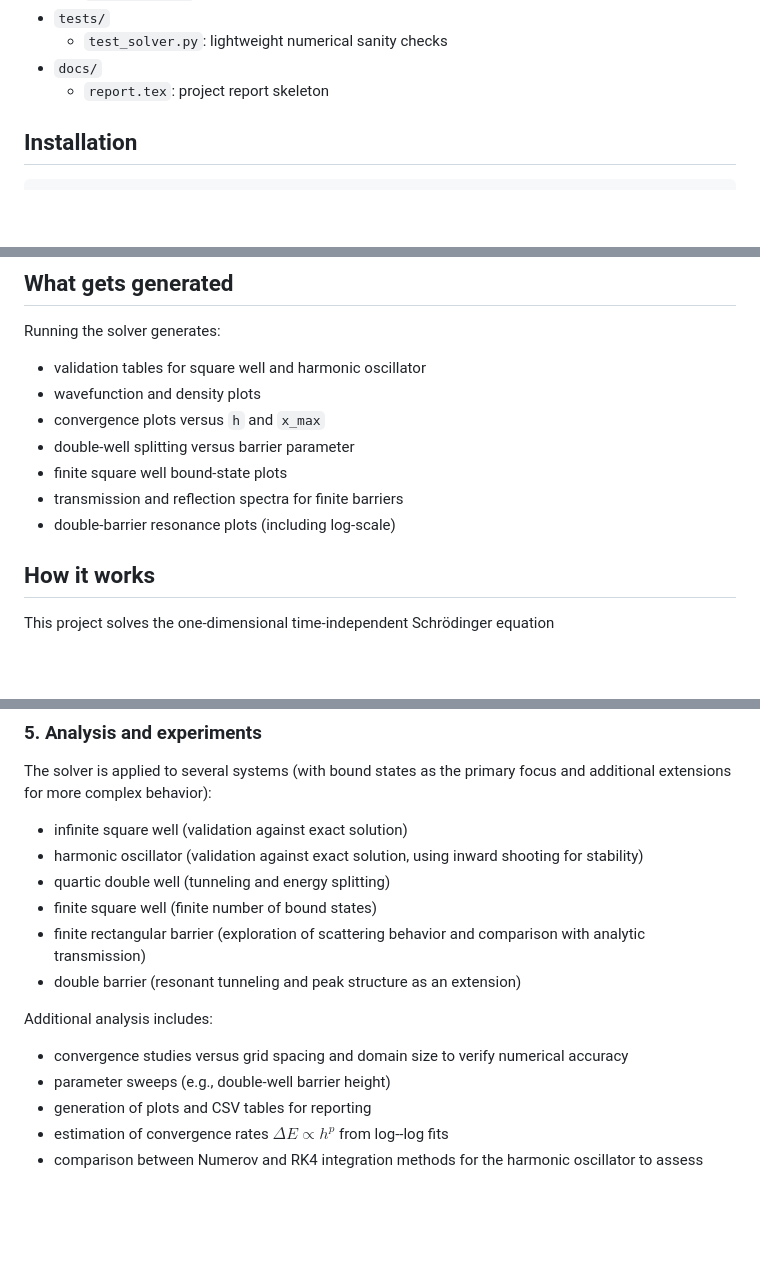
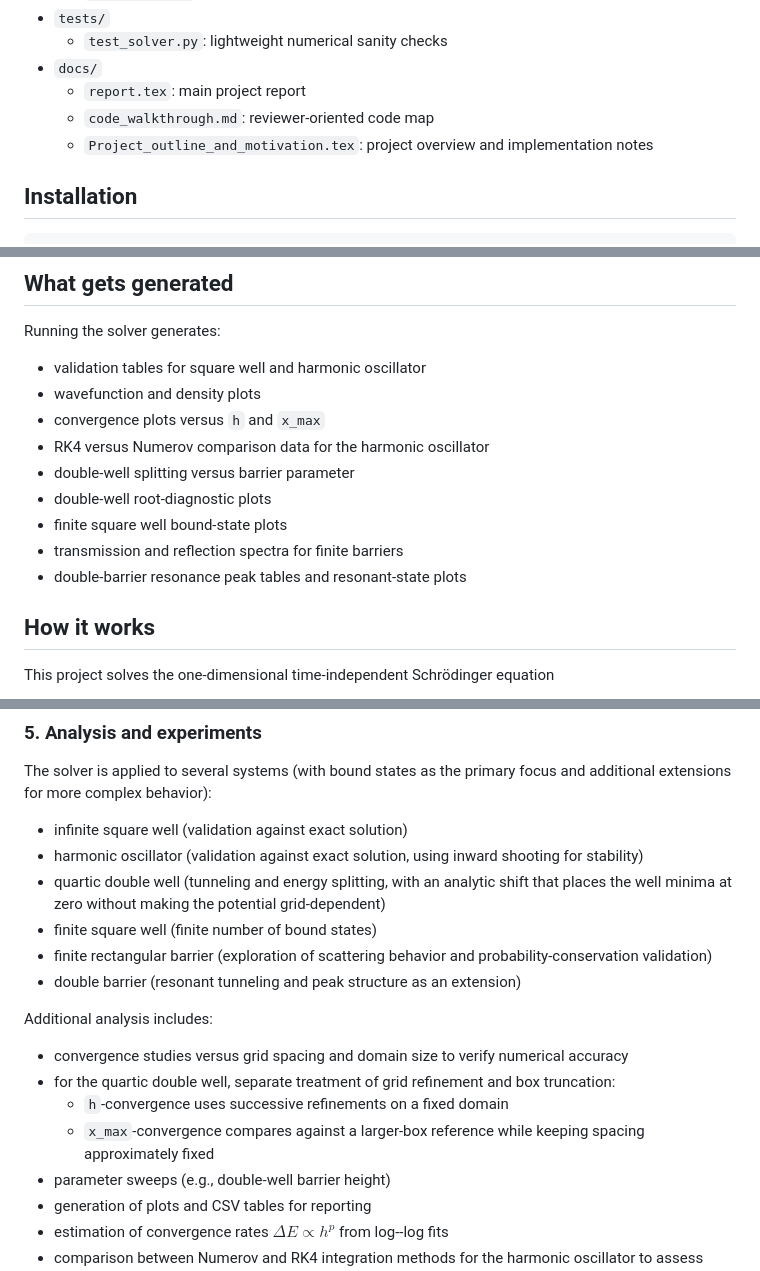
Before and after one commit to alons126/Numerov-bound-states, a Markdown page: README.md, 3 parts joined by grey strips. GitHub-like rendering; blank space fills up the shorter version.

Commit message:
Updated docs 2

```diff
--- a/README.md
+++ b/README.md
@@ -34,7 +36,9 @@ Numerical solution of the 1D time-independent Schrödinger equation with the Num
 - `tests/`
   - `test_solver.py`: lightweight numerical sanity checks
 - `docs/`
-  - `report.tex`: project report skeleton
+  - `report.tex`: main project report
+  - `code_walkthrough.md`: reviewer-oriented code map
+  - `Project_outline_and_motivation.tex`: project overview and implementation notes
 
 ## Installation
 
@@ -65,10 +69,12 @@ Running the solver generates:
 - validation tables for square well and harmonic oscillator
 - wavefunction and density plots
 - convergence plots versus `h` and `x_max`
+- RK4 versus Numerov comparison data for the harmonic oscillator
 - double-well splitting versus barrier parameter
+- double-well root-diagnostic plots
 - finite square well bound-state plots
 - transmission and reflection spectra for finite barriers
-- double-barrier resonance plots (including log-scale)
+- double-barrier resonance peak tables and resonant-state plots
 
 ## How it works
 
@@ -114,13 +122,16 @@ The half-domain solution is reflected to the negative axis using parity. The res
 The solver is applied to several systems (with bound states as the primary focus and additional extensions for more complex behavior):
 - infinite square well (validation against exact solution)
 - harmonic oscillator (validation against exact solution, using inward shooting for stability)
-- quartic double well (tunneling and energy splitting)
+- quartic double well (tunneling and energy splitting, with an analytic shift that places the well minima at zero without making the potential grid-dependent)
 - finite square well (finite number of bound states)
-- finite rectangular barrier (exploration of scattering behavior and comparison with analytic transmission)
+- finite rectangular barrier (exploration of scattering behavior and probability-conservation validation)
 - double barrier (resonant tunneling and peak structure as an extension)
 
 Additional analysis includes:
 - convergence studies versus grid spacing and domain size to verify numerical accuracy
+- for the quartic double well, separate treatment of grid refinement and box truncation:
+  - `h`-convergence uses successive refinements on a fixed domain
+  - `x_max`-convergence compares against a larger-box reference while keeping spacing approximately fixed
 - parameter sweeps (e.g., double-well barrier height)
 - generation of plots and CSV tables for reporting
 - estimation of convergence rates $\Delta E \propto h^p$ from log--log fits
```
Also changed, not shown: other parts of README.md (+8 -2 lines).
